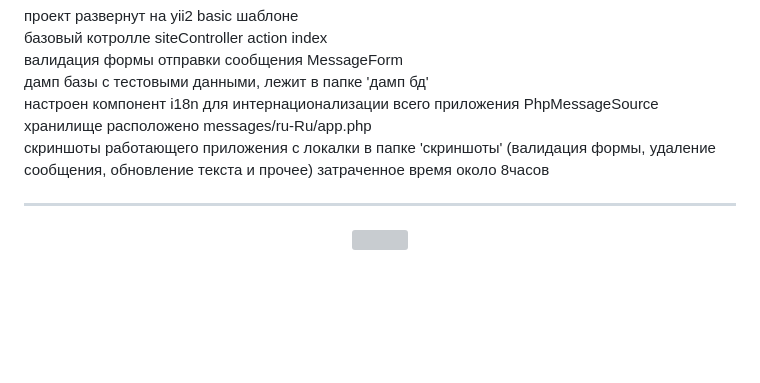
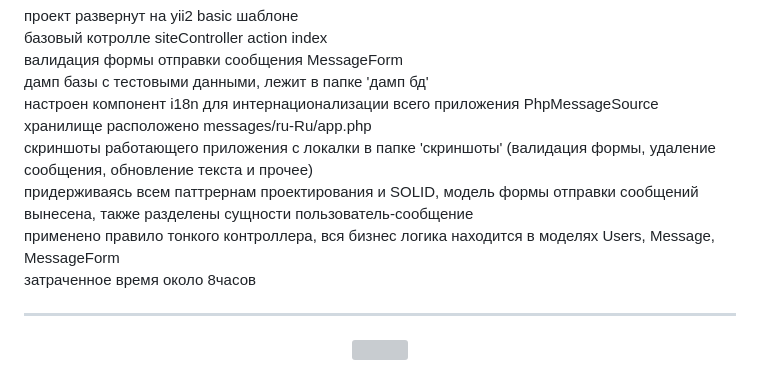
Before and after one commit to llvbest/basicyii, a Markdown page: README.md, the part around the change. Drawn GitHub-style; blank space fills up the shorter version; grey boxes are pictures that could not be loaded.

Commit message:
add info

```diff
--- a/README.md
+++ b/README.md
@@ -6,7 +6,9 @@
 валидация формы отправки сообщения MessageForm<br />
 дамп базы с тестовыми данными, лежит в папке 'дамп бд'<br />
 настроен компонент i18n для интернационализации всего приложения PhpMessageSource хранилище расположено messages/ru-Ru/app.php<br />
-скриншоты работающего приложения с локалки в папке 'скриншоты' (валидация формы, удаление сообщения, обновление текста и прочее)
+скриншоты работающего приложения с локалки в папке 'скриншоты' (валидация формы, удаление сообщения, обновление текста и прочее)<br />
+придерживаясь всем паттрернам проектирования и SOLID, модель формы отправки сообщений вынесена, также разделены сущности пользователь-сообщение<br />
+применено правило тонкого контроллера, вся бизнес логика находится в моделях Users, Message, MessageForm<br />
 затраченное время около 8часов<br />
 <hr>
 
```
